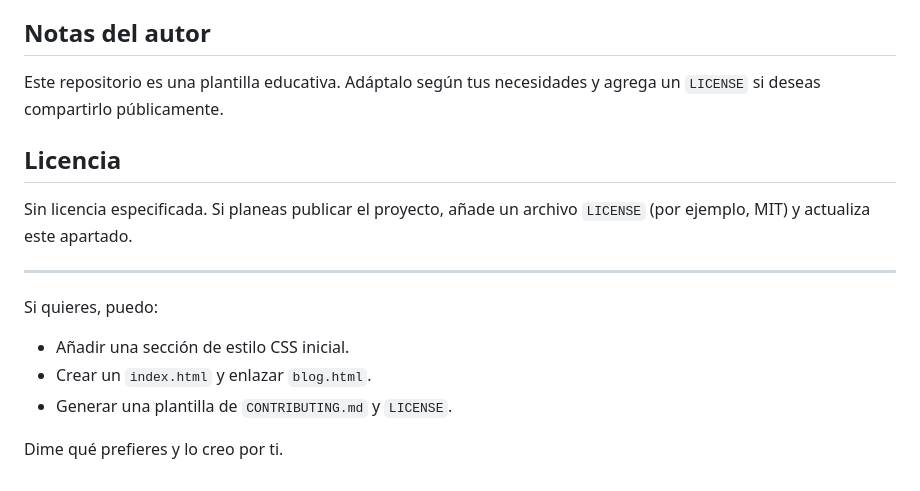
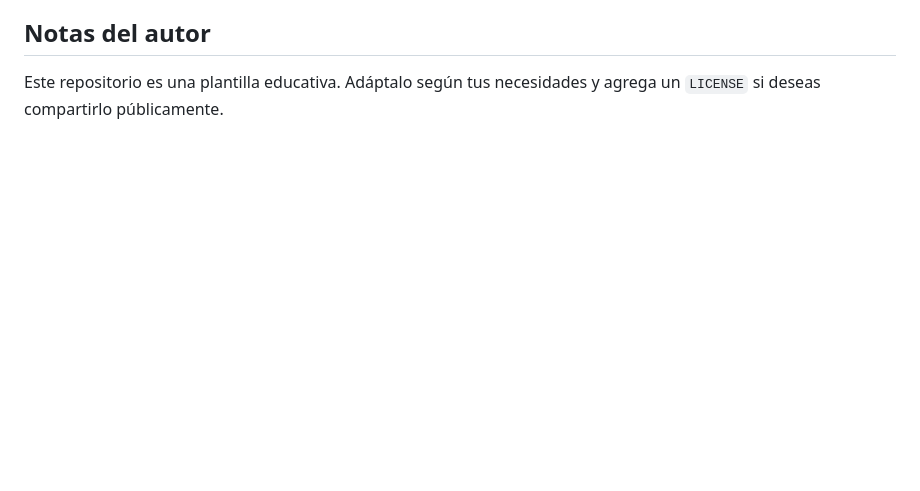
Before and after one commit to danielmq1606/blog_fundamentos.html, a Markdown page: README.md, the part around the change. GitHub-like rendering; blank space fills up the shorter version.

```diff
--- a/README.md
+++ b/README.md
@@ -94,17 +94,3 @@ Checklist para PR:
 ## Notas del autor
 
 Este repositorio es una plantilla educativa. Adáptalo según tus necesidades y agrega un `LICENSE` si deseas compartirlo públicamente.
-
-## Licencia
-
-Sin licencia especificada. Si planeas publicar el proyecto, añade un archivo `LICENSE` (por ejemplo, MIT) y actualiza este apartado.
-
----
-
-Si quieres, puedo:
-
-- Añadir una sección de estilo CSS inicial.
-- Crear un `index.html` y enlazar `blog.html`.
-- Generar una plantilla de `CONTRIBUTING.md` y `LICENSE`.
-
-Dime qué prefieres y lo creo por ti.
```
